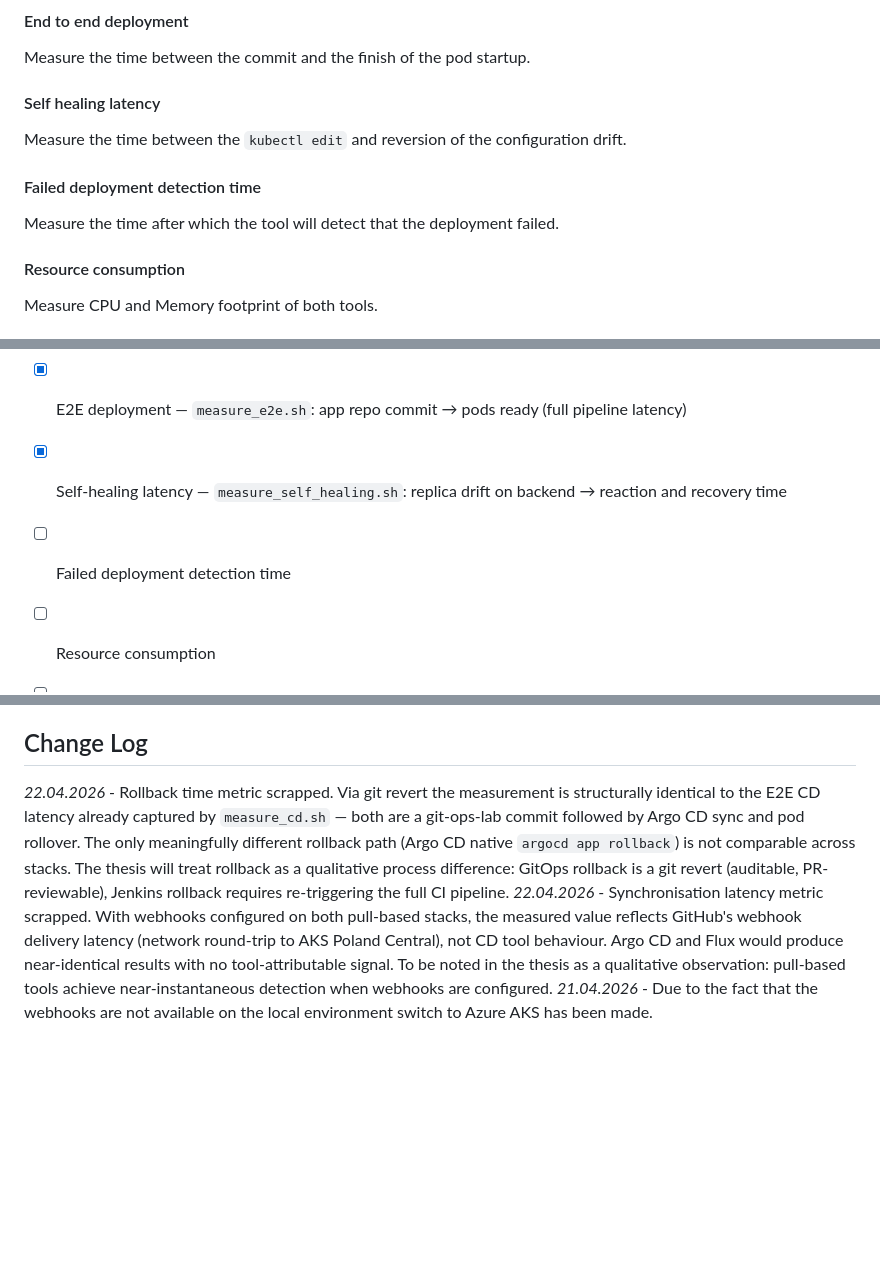
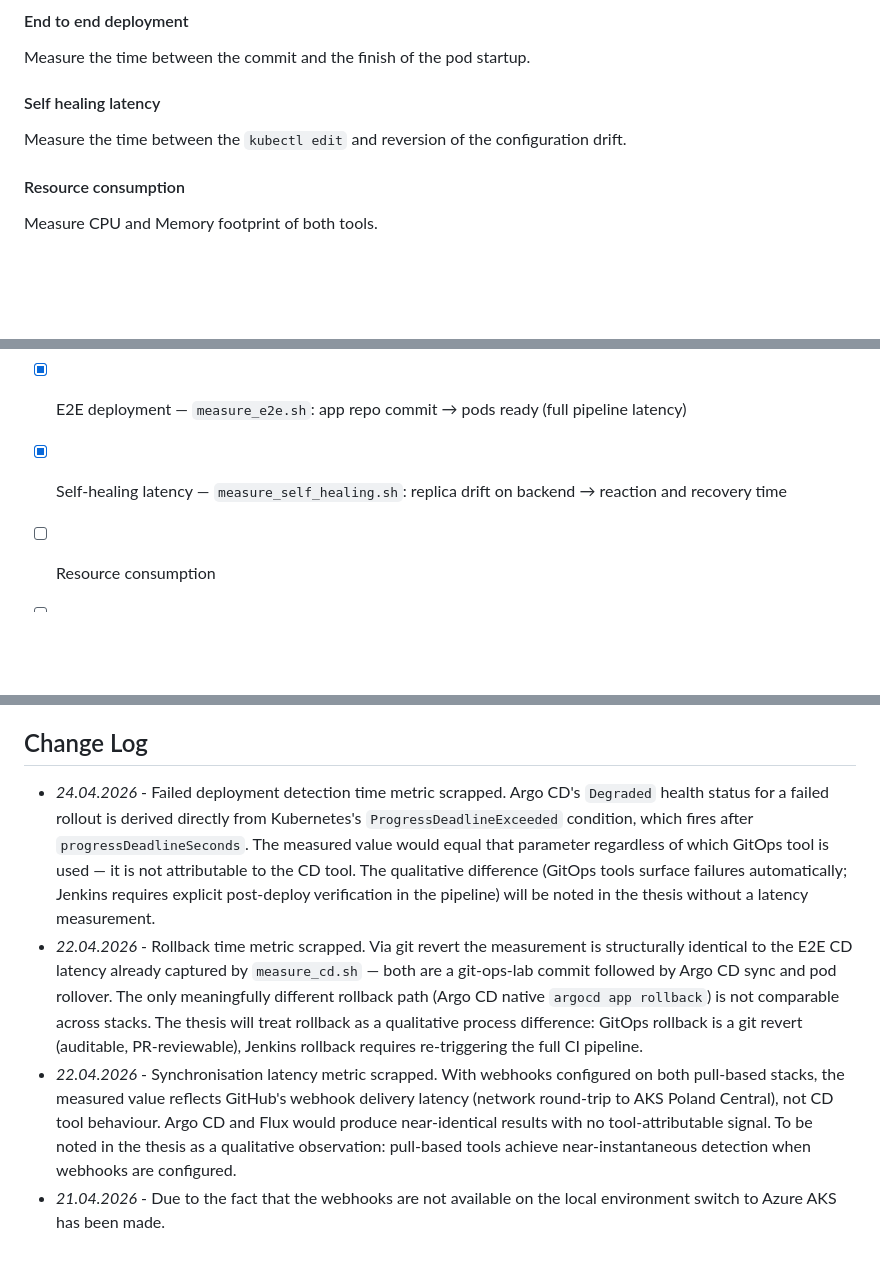
Before and after one commit to dkacza/git-ops-lab, a Markdown page: README.md, 3 parts joined by grey strips. Drawn GitHub-style; blank space fills up the shorter version.

Commit message:
Scrapped failure detection metric

```diff
--- a/README.md
+++ b/README.md
@@ -30,8 +30,6 @@ Some metrics cannot be measured the same accross the pull and push based setups
 Measure the time between the commit and the finish of the pod startup.
 #### Self healing latency
 Measure the time between the `kubectl edit` and reversion of the configuration drift.
-#### Failed deployment detection time
-Measure the time after which the tool will detect that the deployment failed.
 #### Resource consumption
 Measure CPU and Memory footprint of both tools.
 #### Operational complexity
@@ -135,7 +133,6 @@ For ArgoCD setup refer to `argo-cd/aks/instructions.md`
 - [x] E2E deployment — `measure_cd.sh`: git-ops-lab commit → pods ready (CD latency)
 - [x] E2E deployment — `measure_e2e.sh`: app repo commit → pods ready (full pipeline latency)
 - [x] Self-healing latency — `measure_self_healing.sh`: replica drift on backend → reaction and recovery time
-- [ ] Failed deployment detection time
 - [ ] Resource consumption
 - [ ] Failure recovery
 
@@ -148,6 +145,7 @@ For ArgoCD setup refer to `argo-cd/aks/instructions.md`
 - Single-node cluster — node-failover scenarios are out of scope
 
 ## Change Log
-*22.04.2026* - Rollback time metric scrapped. Via git revert the measurement is structurally identical to the E2E CD latency already captured by `measure_cd.sh` — both are a git-ops-lab commit followed by Argo CD sync and pod rollover. The only meaningfully different rollback path (Argo CD native `argocd app rollback`) is not comparable across stacks. The thesis will treat rollback as a qualitative process difference: GitOps rollback is a git revert (auditable, PR-reviewable), Jenkins rollback requires re-triggering the full CI pipeline.
-*22.04.2026* - Synchronisation latency metric scrapped. With webhooks configured on both pull-based stacks, the measured value reflects GitHub's webhook delivery latency (network round-trip to AKS Poland Central), not CD tool behaviour. Argo CD and Flux would produce near-identical results with no tool-attributable signal. To be noted in the thesis as a qualitative observation: pull-based tools achieve near-instantaneous detection when webhooks are configured.
-*21.04.2026* - Due to the fact that the webhooks are not available on the local environment switch to Azure AKS has been made.
+- *24.04.2026* - Failed deployment detection time metric scrapped. Argo CD's `Degraded` health status for a failed rollout is derived directly from Kubernetes's `ProgressDeadlineExceeded` condition, which fires after `progressDeadlineSeconds`. The measured value would equal that parameter regardless of which GitOps tool is used — it is not attributable to the CD tool. The qualitative difference (GitOps tools surface failures automatically; Jenkins requires explicit post-deploy verification in the pipeline) will be noted in the thesis without a latency measurement.
+- *22.04.2026* - Rollback time metric scrapped. Via git revert the measurement is structurally identical to the E2E CD latency already captured by `measure_cd.sh` — both are a git-ops-lab commit followed by Argo CD sync and pod rollover. The only meaningfully different rollback path (Argo CD native `argocd app rollback`) is not comparable across stacks. The thesis will treat rollback as a qualitative process difference: GitOps rollback is a git revert (auditable, PR-reviewable), Jenkins rollback requires re-triggering the full CI pipeline.
+- *22.04.2026* - Synchronisation latency metric scrapped. With webhooks configured on both pull-based stacks, the measured value reflects GitHub's webhook delivery latency (network round-trip to AKS Poland Central), not CD tool behaviour. Argo CD and Flux would produce near-identical results with no tool-attributable signal. To be noted in the thesis as a qualitative observation: pull-based tools achieve near-instantaneous detection when webhooks are configured.
+- *21.04.2026* - Due to the fact that the webhooks are not available on the local environment switch to Azure AKS has been made.
```
